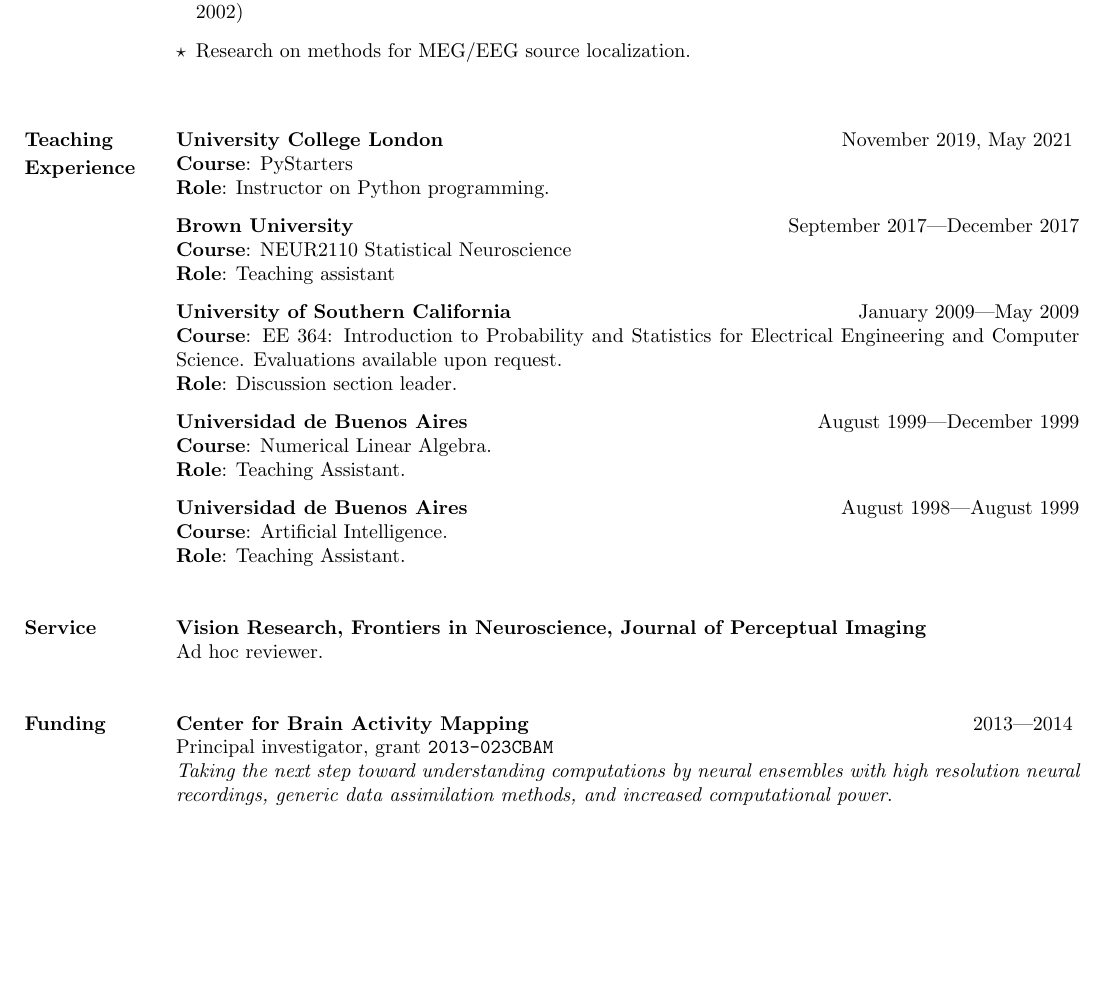
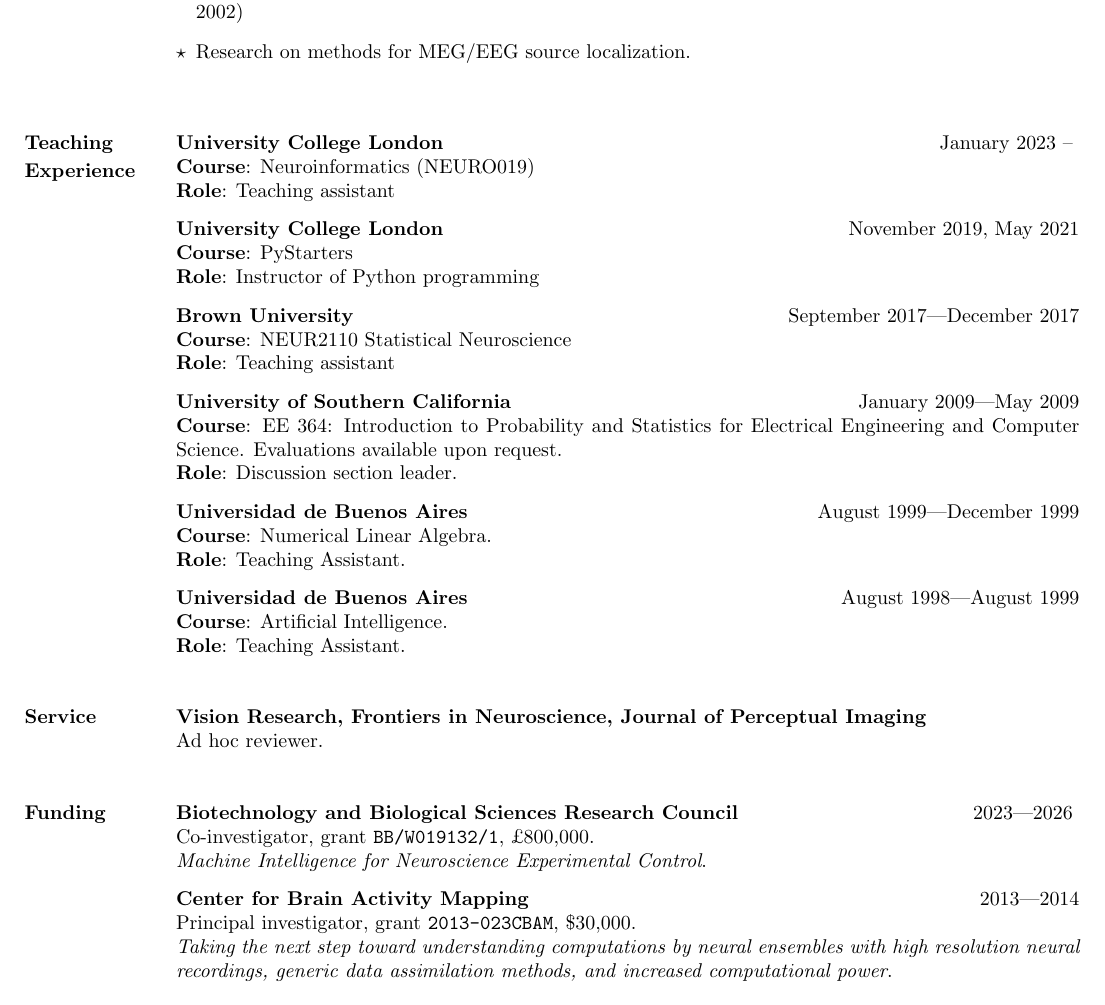
Before and after one commit to joacorapela/resume, a LaTeX CV (resume.tex): part of page 4 of 5, cut so that both start at the same text, the shorter picture padded with empty space. Compiled offline with pdfLaTeX.

Commit message:
A few additions

```diff
--- a/resume.tex
+++ b/resume.tex
@@ -367,15 +367,21 @@
 
 \par
 \vspace{2\baselineskip}
-{\bf University College London} \hspace*{\fill} November 2019, May 2021
+{\bf University College London} \hspace*{\fill} January 2023 --
 \marginpar{{\bf Teaching}}
+\par
+{\bf Course}: Neuroinformatics (NEURO019)
+\marginpar{{\bf Experience}}
+\par
+{\bf Role}: Teaching assistant
 
 \par
+\vspace{.1in}
+{\bf University College London} \hspace*{\fill} November 2019, May 2021
+\par
 {\bf Course}: PyStarters
-\marginpar{{\bf Experience}}
-
 \par
-{\bf Role}: Instructor on Python programming.
+{\bf Role}: Instructor of Python programming
 
 \par
 \vspace{.1in}
@@ -419,10 +425,18 @@
 
 \par
 \vspace{2\baselineskip}
-{\bf Center for Brain Activity Mapping}  \hspace*{\fill} 2013---2014
+{\bf Biotechnology and Biological Sciences Research Council}  \hspace*{\fill} 2023---2026
 \marginpar{{\bf Funding }}
 \par
-Principal investigator, grant \texttt{2013-023CBAM}
+Co-investigator, grant \texttt{BB/W019132/1}, £800,000.
+\par
+\emph{Machine Intelligence for Neuroscience Experimental Control}.
+
+\par
+\vspace{.1in}
+{\bf Center for Brain Activity Mapping}  \hspace*{\fill} 2013---2014
+\par
+Principal investigator, grant \texttt{2013-023CBAM}, \$30,000.
 \par
 \emph{Taking the next step toward understanding computations by neural
 ensembles with high resolution neural recordings, generic data assimilation
```
Also changed, not shown: resume.tex (6 more changed lines).
